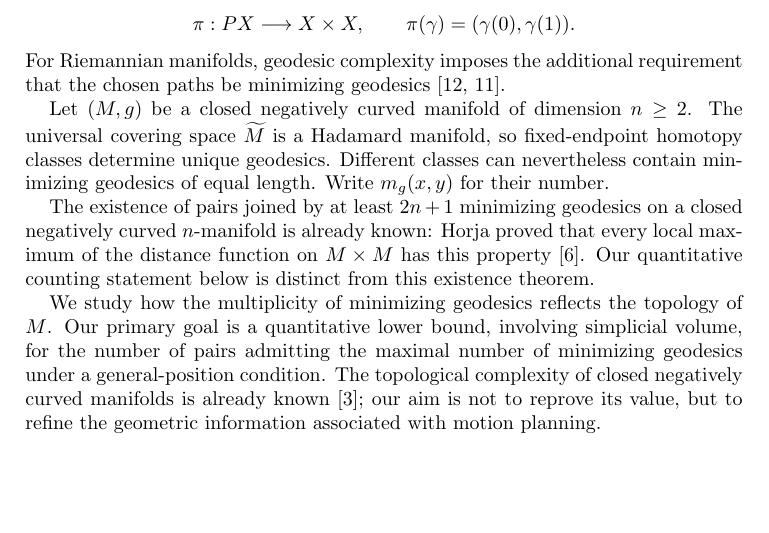
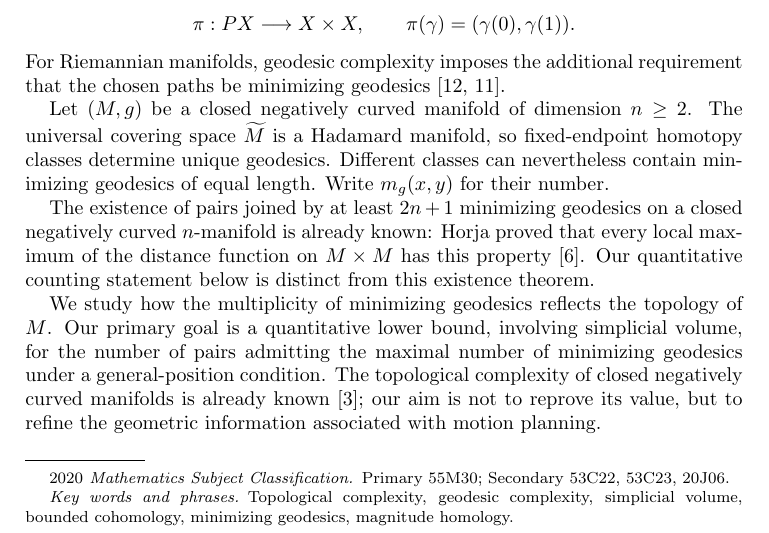
Before and after one commit to FukushiKen2/tcmagnitude, a LaTeX paper (main.tex): part of page 1 of 27, cut so that both start at the same text, the shorter picture padded with empty space. Compiled offline with pdfLaTeX.

Commit message:
Add MSC 2020 classifications and six keywords

```diff
--- a/main.tex
+++ b/main.tex
@@ -61,6 +61,11 @@
 
 \author{Kenji Fukushi}
 
+\subjclass[2020]{Primary 55M30; Secondary 53C22, 53C23, 20J06}
+
+\keywords{Topological complexity, geodesic complexity, simplicial volume,
+bounded cohomology, minimizing geodesics, magnitude homology}
+
 \date{}
 
 \begin{document}
```
